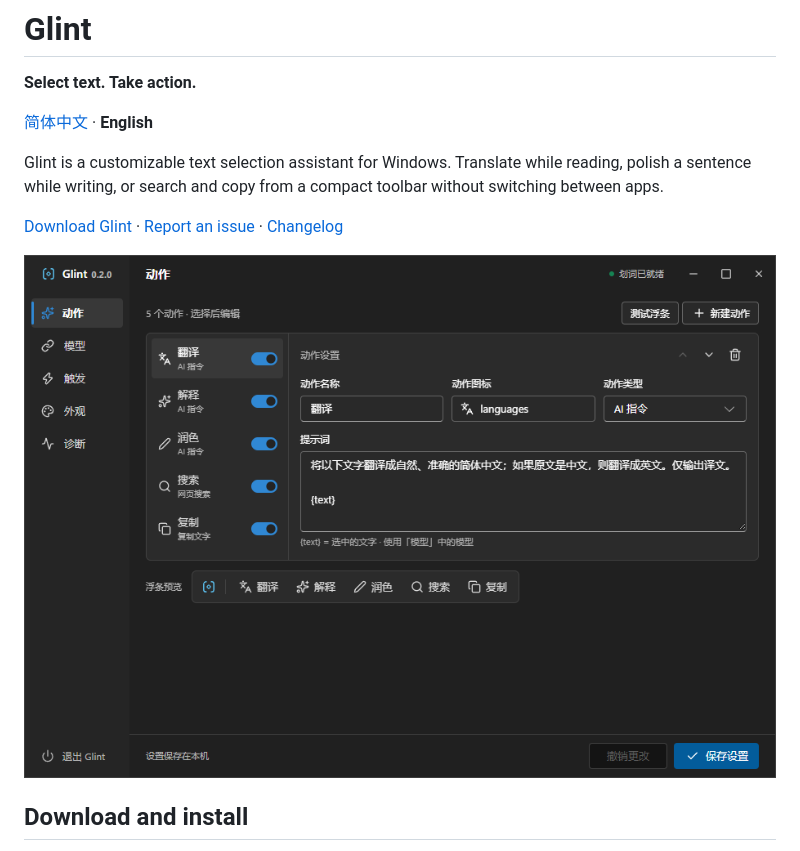
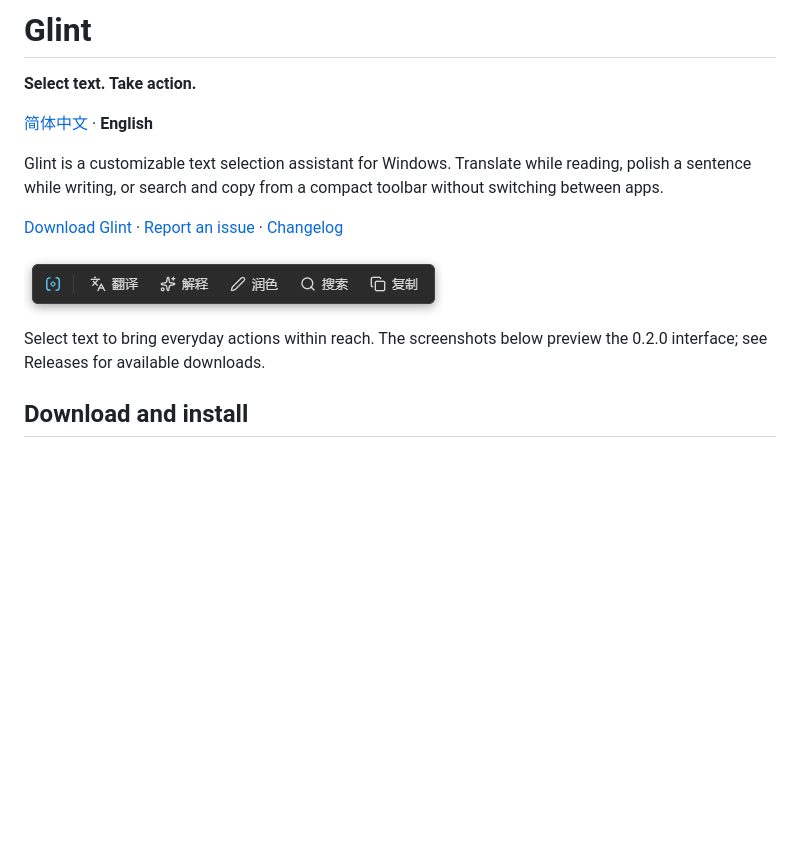
Before and after one commit to yshsharke/Glint, a Markdown page: README.en.md, the part around the change printed below. Rendered like a GitHub page; pictures changed too: docs/assets/toolbar.png (added); blank space fills up the shorter version.

```diff
--- a/README.en.md
+++ b/README.en.md
@@ -10,7 +10,9 @@ Glint is a customizable text selection assistant for Windows. Translate while re
 
 [Download Glint](https://github.com/yshsharke/Glint/releases) · [Report an issue](https://github.com/yshsharke/Glint/issues) · [Changelog](CHANGELOG.md)
 
-<img src="docs/assets/settings.png" width="760" alt="Glint settings with custom actions, prompts and toolbar preview">
+<img src="docs/assets/toolbar.png" width="419" alt="Glint selection toolbar with Settings, Translate, Explain, Polish, Search and Copy">
+
+Select text to bring everyday actions within reach. The screenshots below preview the 0.2.0 interface; see Releases for available downloads.
 
 ## Download and install
 
```
Also changed, not shown: other parts of README.en.md (+6 -2 lines), README.md (+9 -3 lines), docs/assets/result.png.
